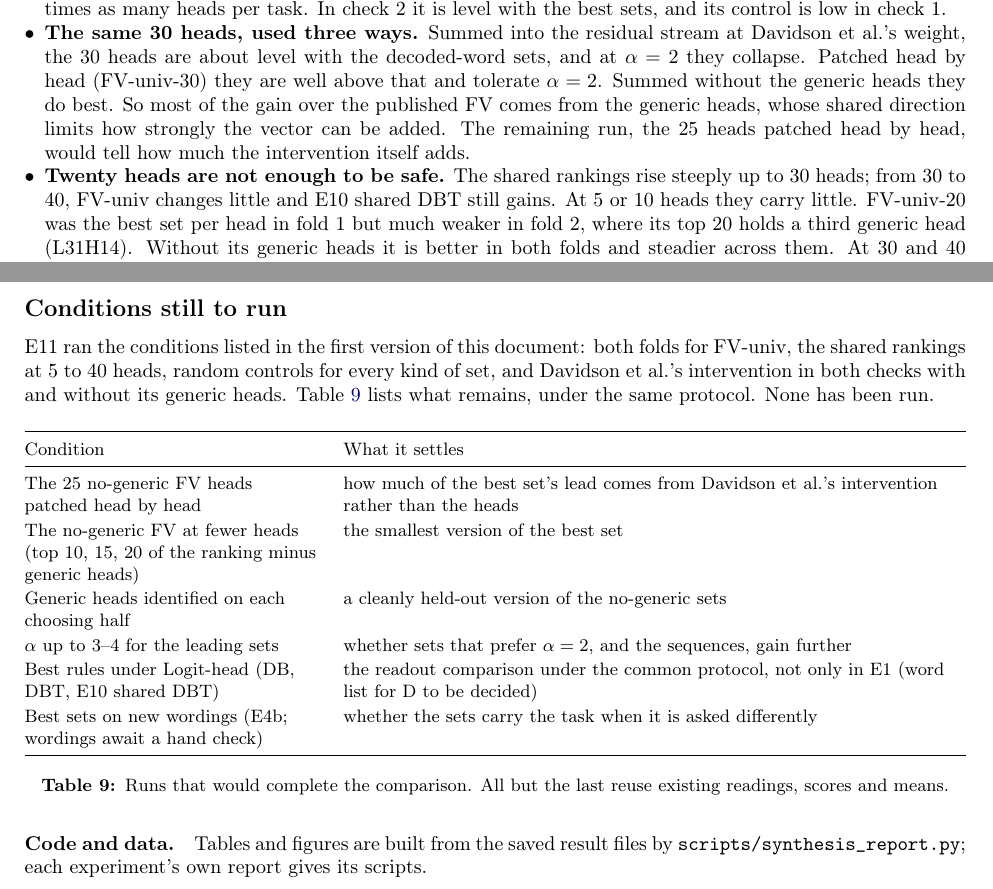
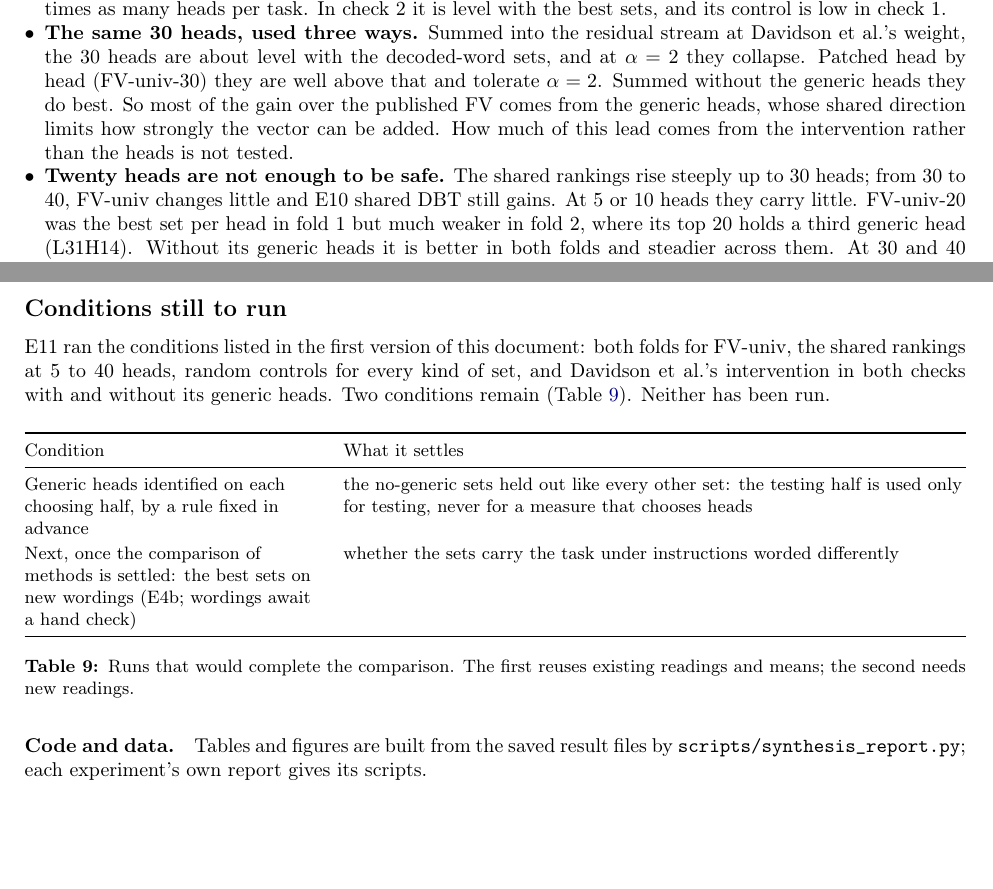
Before and after one commit to filippo-merlo/lexical_t_heads_complex_tasks, a LaTeX paper (paper/head-sets-simple.tex): two parts of pages 9 and 11 of 13, joined at a grey line, cut so that both start at the same text, the shorter picture padded with empty space. Compiled offline with pdfLaTeX.

Commit message:
head-sets-simple: remaining conditions cut to per-half generic heads and, later, E4b
Dropped by the user: the 25 no-generic heads patched head by head, the no-generic FV at
10/15/20 heads, alpha 3-4, and the Logit-head runs. Kept: generic heads identified on each
choosing half by a rule fixed in advance (the testing half only for testing), and the best sets
on new wordings (E4b) once the comparison of methods is settled. Sec. 4.3 no longer points to
the dropped head-by-head run.

Co-Authored-By: Claude Opus 5.5 <noreply@anthropic.com>

```diff
--- a/paper/head-sets-simple.tex
+++ b/paper/head-sets-simple.tex
@@ -253,7 +253,7 @@ The aim is a small set that represents the tasks in general. Figure~\ref{fig:siz
 
 \begin{itemize}
 \item \textbf{Davidson et al.'s FV without its generic heads is the best set we found.} The FV-30 heads chosen on the choosing half hold five of the six generic heads in both folds. Removing them leaves 25 heads, one set for all tasks, which with Davidson et al.'s intervention at $\alpha=2$ (the value chosen on the other fold for every task and fold) is above every per-task set in check~1, including FV-$N_t$ and T with about five to six times as many heads per task. In check~2 it is level with the best sets, and its control is low in check~1.
-\item \textbf{The same 30 heads, used three ways.} Summed into the residual stream at Davidson et al.'s weight, the 30 heads are about level with the decoded-word sets, and at $\alpha=2$ they collapse. Patched head by head (FV-univ-30) they are well above that and tolerate $\alpha=2$. Summed without the generic heads they do best. So most of the gain over the published FV comes from the generic heads, whose shared direction limits how strongly the vector can be added. The remaining run, the 25 heads patched head by head, would tell how much the intervention itself adds.
+\item \textbf{The same 30 heads, used three ways.} Summed into the residual stream at Davidson et al.'s weight, the 30 heads are about level with the decoded-word sets, and at $\alpha=2$ they collapse. Patched head by head (FV-univ-30) they are well above that and tolerate $\alpha=2$. Summed without the generic heads they do best. So most of the gain over the published FV comes from the generic heads, whose shared direction limits how strongly the vector can be added. How much of this lead comes from the intervention rather than the heads is not tested.
 \item \textbf{Twenty heads are not enough to be safe.} The shared rankings rise steeply up to 30 heads; from 30 to 40, FV-univ changes little and E10 shared DBT still gains. At 5 or 10 heads they carry little. FV-univ-20 was the best set per head in fold~1 but much weaker in fold~2, where its top 20 holds a third generic head (L31H14). Without its generic heads it is better in both folds and steadier across them. At 30 and 40 heads the two folds agree.
 \item \textbf{Without patching, E10 shared DBT} is below FV-univ at every size and close to it only at 40 heads. It is chosen from J-head readings and attention alone, so selecting it needs no patching.
 \item \textbf{Random shared sets} with the same layers do nothing.
@@ -324,7 +324,7 @@ For the stated goal, a small set of heads that represents the tasks in general:
 One model and 14 simple tasks. Every run is single and greedy, without intervals, so differences of a few points between sets are not established. Sets differ in size, and size alone changes accuracy. Only $\alpha$ 1 and 2 are compared, which may underrate sets that peak higher: sequences peaked at larger $\alpha$ in earlier runs, and $\alpha=2$ is chosen for about two thirds of the set and task pairs in check~1. The generic heads were removed after a result on the same items (Sec.~\ref{sec:shared}). T uses Yang et al.'s term lists as part of its task words. The CC and E7 word lists predate the case fix of the decoding filter and miss capitalised name tokens. Items are held out, but wordings are not: every set was chosen and tested on the same five templates, so whether the sets carry the task when it is asked differently is untested. Check~2 has few items on several tasks.
 
 \subsection*{Conditions still to run}
-E11 ran the conditions listed in the first version of this document: both folds for FV-univ, the shared rankings at 5 to 40 heads, random controls for every kind of set, and Davidson et al.'s intervention in both checks with and without its generic heads. Table~\ref{tab:todo} lists what remains, under the same protocol. None has been run.
+E11 ran the conditions listed in the first version of this document: both folds for FV-univ, the shared rankings at 5 to 40 heads, random controls for every kind of set, and Davidson et al.'s intervention in both checks with and without its generic heads. Two conditions remain (Table~\ref{tab:todo}). Neither has been run.
 
 \begin{table}[H]
 \centering\small
@@ -332,15 +332,11 @@ E11 ran the conditions listed in the first version of this document: both folds
 \toprule
 Condition & What it settles \\
 \midrule
-The 25 no-generic FV heads patched head by head & how much of the best set's lead comes from Davidson et al.'s intervention rather than the heads \\
-The no-generic FV at fewer heads (top 10, 15, 20 of the ranking minus generic heads) & the smallest version of the best set \\
-Generic heads identified on each choosing half & a cleanly held-out version of the no-generic sets \\
-$\alpha$ up to 3--4 for the leading sets & whether sets that prefer $\alpha=2$, and the sequences, gain further \\
-Best rules under Logit-head (DB, DBT, E10 shared DBT) & the readout comparison under the common protocol, not only in E1 (word list for D to be decided) \\
-Best sets on new wordings (E4b; wordings await a hand check) & whether the sets carry the task when it is asked differently \\
+Generic heads identified on each choosing half, by a rule fixed in advance & the no-generic sets held out like every other set: the testing half is used only for testing, never for a measure that chooses heads \\
+Next, once the comparison of methods is settled: the best sets on new wordings (E4b; wordings await a hand check) & whether the sets carry the task under instructions worded differently \\
 \bottomrule
 \end{tabularx}
-\caption{Runs that would complete the comparison. All but the last reuse existing readings, scores and means.}
+\caption{Runs that would complete the comparison. The first reuses existing readings and means; the second needs new readings.}
 \label{tab:todo}
 \end{table}
 
```
Also changed, not shown: paper/head-sets-simple.pdf.
